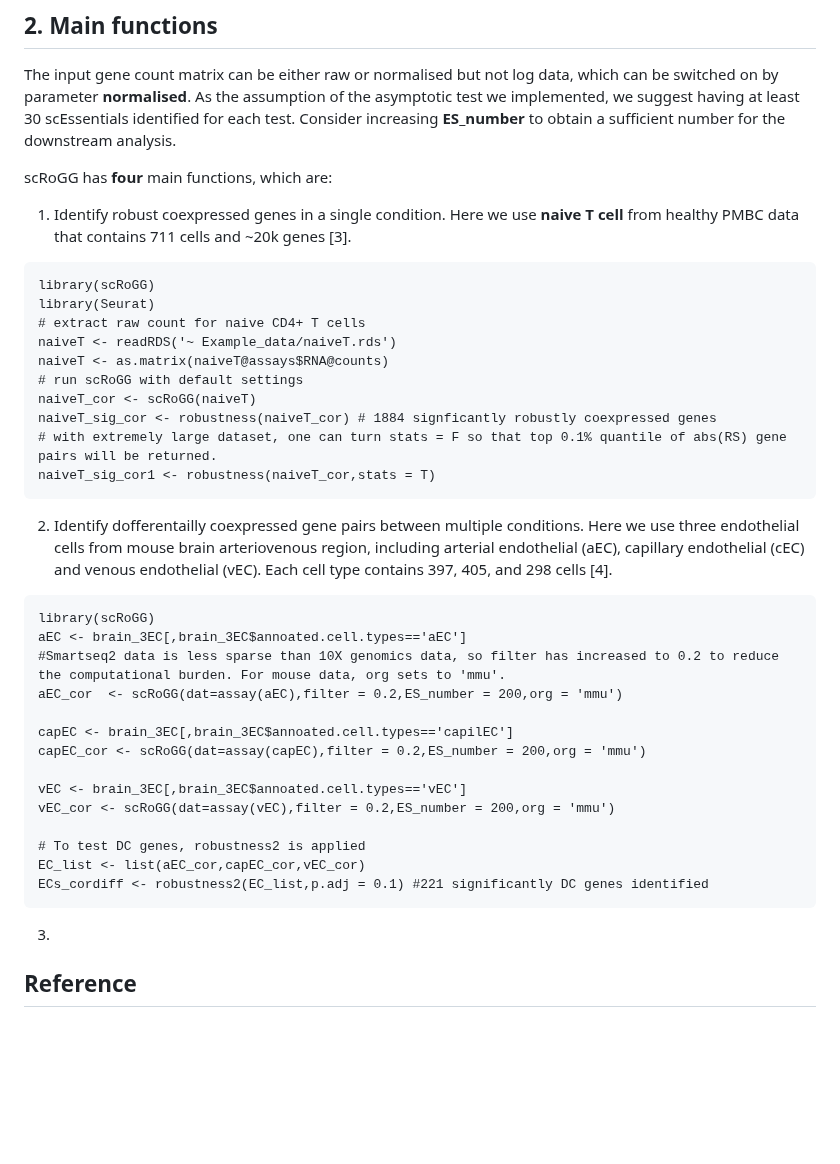
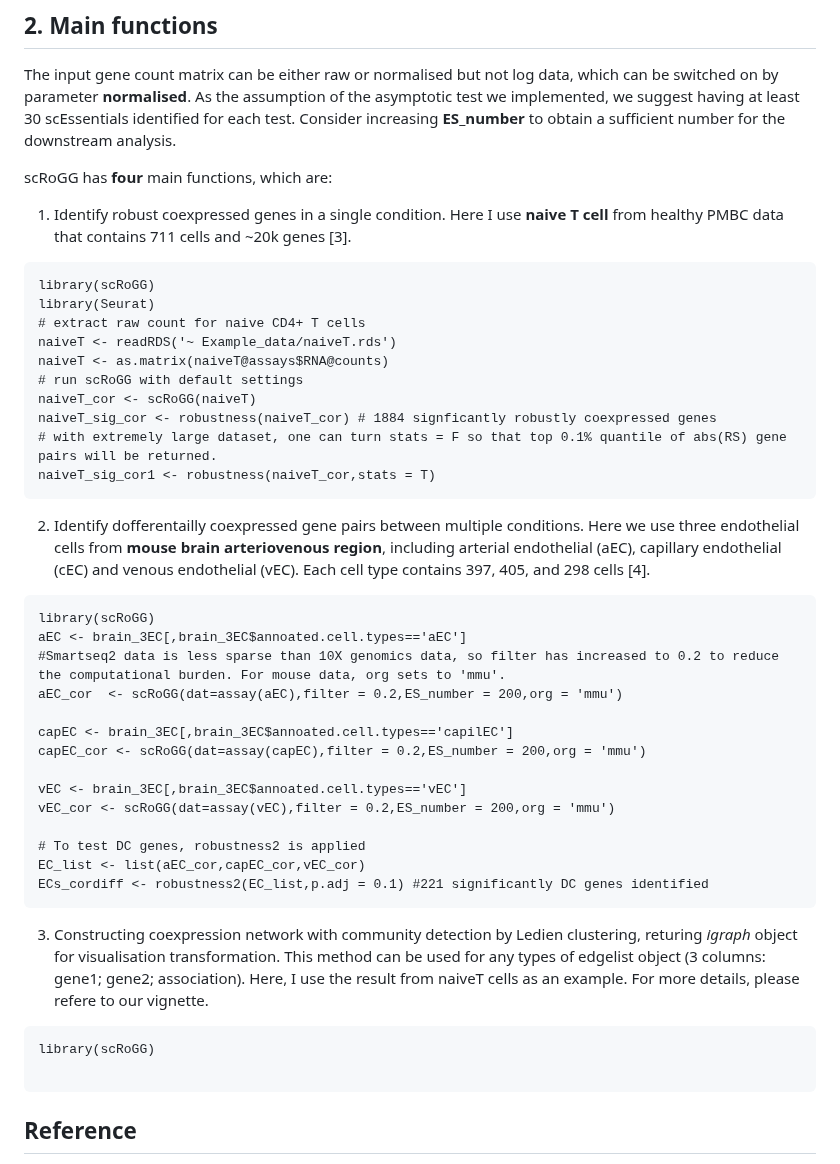
Before and after one commit to huiwenzh/scRoGG, a Markdown page: README.md, the part around the change. Drawn GitHub-style; blank space fills up the shorter version.

````diff
--- a/README.md
+++ b/README.md
@@ -18,7 +18,7 @@ Single-cell RNA-sequencing data is highly sparse and heterogenous, which largely
 The input gene count matrix can be either raw or normalised but not log data, which can be switched on by parameter **normalised**. As the assumption of the asymptotic test we implemented, we suggest having at least 30 scEssentials identified for each test. Consider increasing **ES_number** to obtain a sufficient number for the downstream analysis.
 
 scRoGG has **four** main functions, which are:
-1. Identify robust coexpressed genes in a single condition. Here we use **naive T cell** from healthy PMBC data that contains 711 cells and ~20k genes [3].
+1. Identify robust coexpressed genes in a single condition. Here I use **naive T cell** from healthy PMBC data that contains 711 cells and ~20k genes [3].
 
 ```
 library(scRoGG)
@@ -32,7 +32,7 @@ naiveT_sig_cor <- robustness(naiveT_cor) # 1884 signficantly robustly coexpresse
 # with extremely large dataset, one can turn stats = F so that top 0.1% quantile of abs(RS) gene pairs will be returned.
 naiveT_sig_cor1 <- robustness(naiveT_cor,stats = T)
 ```
-2. Identify dofferentailly coexpressed gene pairs between multiple conditions. Here we use three endothelial cells from mouse brain arteriovenous region, including arterial endothelial (aEC), capillary endothelial (cEC) and venous endothelial (vEC). Each cell type contains 397, 405, and 298 cells [4].
+2. Identify dofferentailly coexpressed gene pairs between multiple conditions. Here we use three endothelial cells from **mouse brain arteriovenous region**, including arterial endothelial (aEC), capillary endothelial (cEC) and venous endothelial (vEC). Each cell type contains 397, 405, and 298 cells [4].
 ```
 library(scRoGG)
 aEC <- brain_3EC[,brain_3EC$annoated.cell.types=='aEC']
@@ -49,8 +49,12 @@ vEC_cor <- scRoGG(dat=assay(vEC),filter = 0.2,ES_number = 200,org = 'mmu')
 EC_list <- list(aEC_cor,capEC_cor,vEC_cor)
 ECs_cordiff <- robustness2(EC_list,p.adj = 0.1) #221 significantly DC genes identified
 ```
+3. Constructing coexpression network with community detection by Ledien clustering, returing *igraph* object for visualisation transformation. This method can be used for any types of edgelist object (3 columns: gene1; gene2; association). Here, I use the result from naiveT cells as an example. For more details, please refere to our vignette.
 
-3.
+```
+library(scRoGG)
+
+```
 
 
 
````
